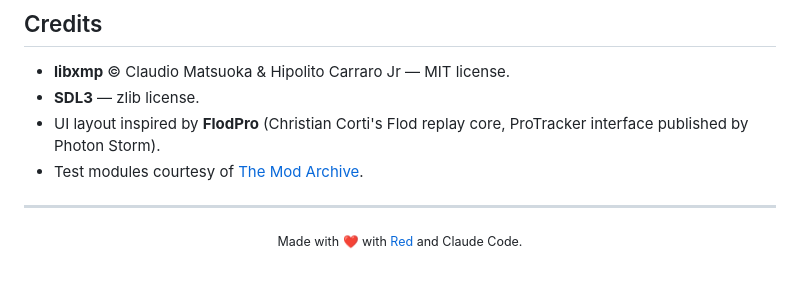
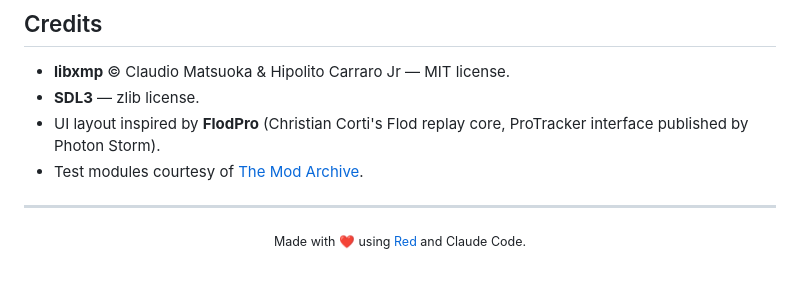
Before and after one commit to dockimbel/CherryTracker, a Markdown page: README.md, the part around the change. GitHub-like rendering.

Commit message:
FIX: minor wording improvement.

```diff
--- a/README.md
+++ b/README.md
@@ -95,6 +95,6 @@ x86 dependencies for compilation (prebuilt versions available in `libs/`):
 ---
 <p align="center">
   <small>
-  Made with ❤️ with <a href="https://github.com/red/red">Red</a> and Claude Code.
+  Made with ❤️ using <a href="https://github.com/red/red">Red</a> and Claude Code.
   </small>
 </p>
```
